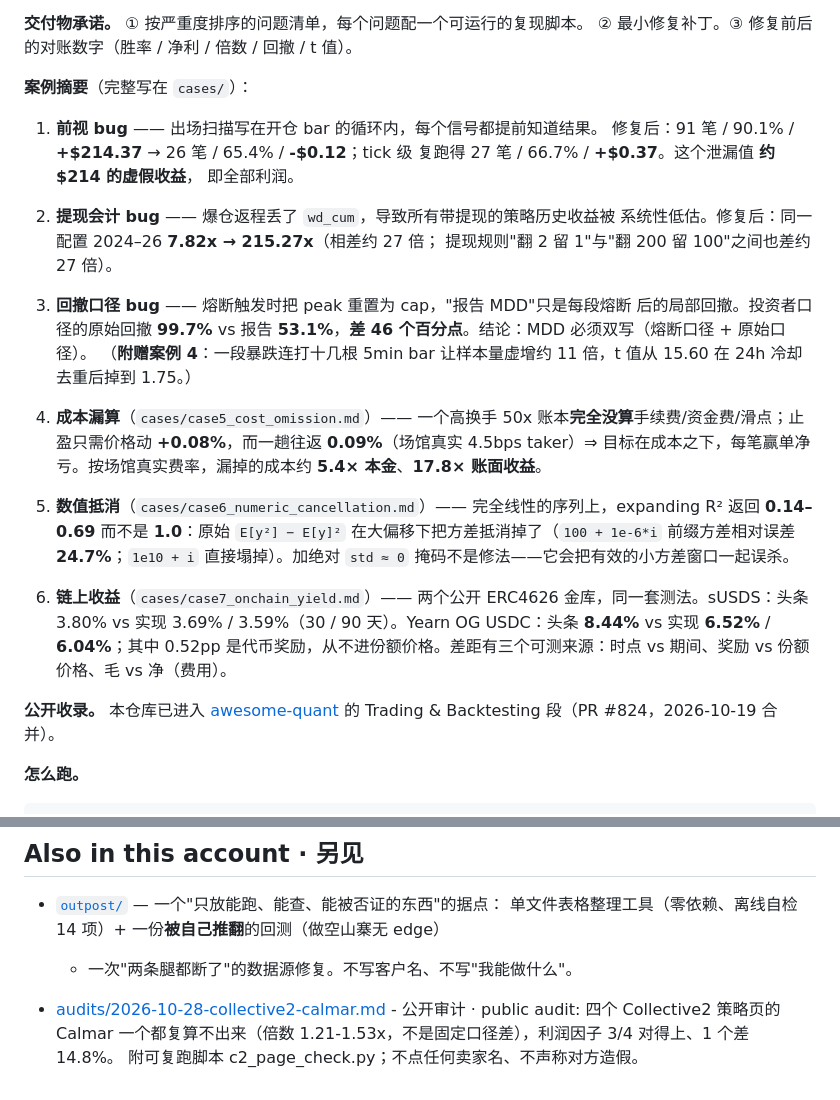
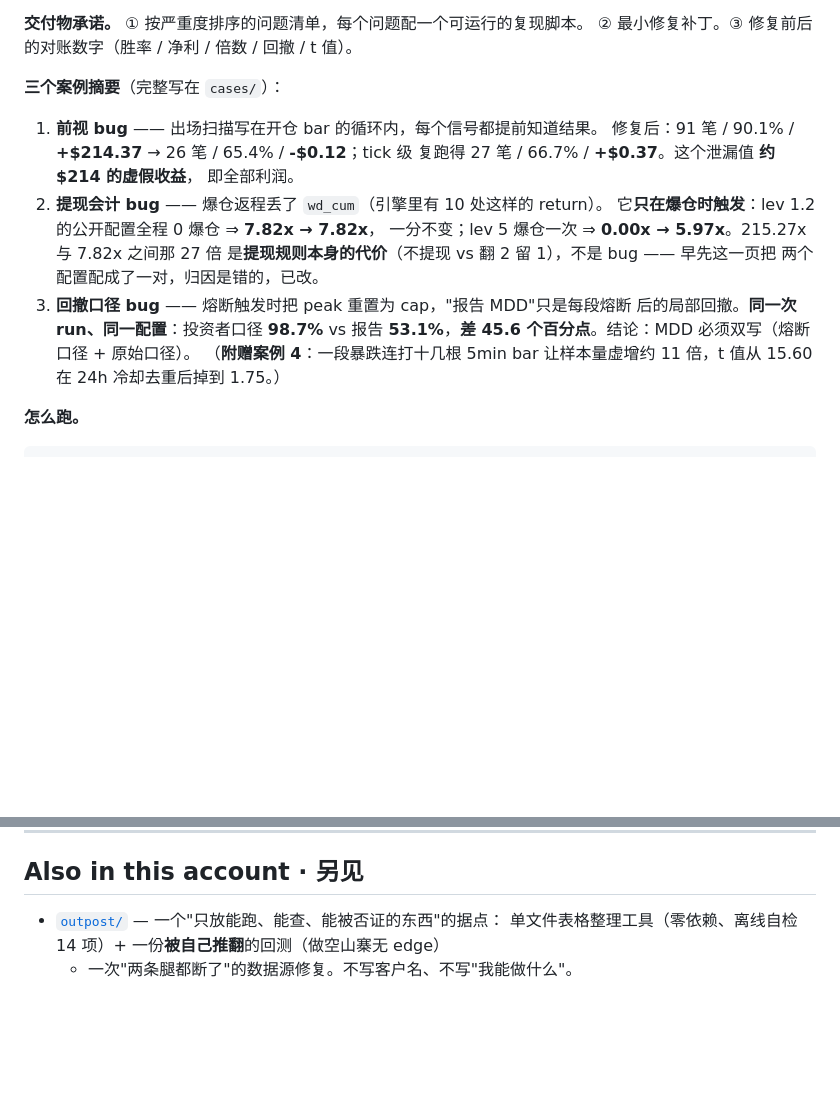
Before and after one commit to rytjy/backtest-audit-kit, a Markdown page: README.md, 2 parts joined by grey strips. GitHub-like rendering; blank space fills up the shorter version.

```diff
--- a/README.md
+++ b/README.md
@@ -137,28 +103,22 @@ profitable. No checker here predicts returns.
 **交付物承诺。** ① 按严重度排序的问题清单，每个问题配一个可运行的复现脚本。
 ② 最小修复补丁。③ 修复前后的对账数字（胜率 / 净利 / 倍数 / 回撤 / t 值）。
 
-**案例摘要**（完整写在 `cases/`）：
+**三个案例摘要**（完整写在 `cases/`）：
 
 1. **前视 bug** —— 出场扫描写在开仓 bar 的循环内，每个信号都提前知道结果。
    修复后：91 笔 / 90.1% / **+$214.37** → 26 笔 / 65.4% / **-$0.12**；tick 级
    复跑得 27 笔 / 66.7% / **+$0.37**。这个泄漏值 **约 $214 的虚假收益**，
    即全部利润。
-2. **提现会计 bug** —— 爆仓返程丢了 `wd_cum`，导致所有带提现的策略历史收益被
-   系统性低估。修复后：同一配置 2024–26 **7.82x → 215.27x**（相差约 27 倍；
-   提现规则"翻 2 留 1"与"翻 200 留 100"之间也差约 27 倍）。
+2. **提现会计 bug** —— 爆仓返程丢了 `wd_cum`（引擎里有 10 处这样的 return）。
+   它**只在爆仓时触发**：lev 1.2 的公开配置全程 0 爆仓 ⇒ **7.82x → 7.82x**，
+   一分不变；lev 5 爆仓一次 ⇒ **0.00x → 5.97x**。215.27x 与 7.82x 之间那 27 倍
+   是**提现规则本身的代价**（不提现 vs 翻 2 留 1），不是 bug —— 早先这一页把
+   两个配置配成了一对，归因是错的，已改。
 3. **回撤口径 bug** —— 熔断触发时把 peak 重置为 cap，"报告 MDD"只是每段熔断
-   后的局部回撤。投资者口径的原始回撤 **99.7%** vs 报告 **53.1%**，**差 46
-   个百分点**。结论：MDD 必须双写（熔断口径 + 原始口径）。
+   后的局部回撤。**同一次 run、同一配置**：投资者口径 **98.7%** vs 报告
+   **53.1%**，**差 45.6 个百分点**。结论：MDD 必须双写（熔断口径 + 原始口径）。
    （**附赠案例 4**：一段暴跌连打十几根 5min bar 让样本量虚增约 11 倍，t 值从
    15.60 在 24h 冷却去重后掉到 1.75。）
-4. **成本漏算**（`cases/case5_cost_omission.md`）—— 一个高换手 50x 账本**完全没算**手续费/资金费/滑点；止盈只需价格动 **+0.08%**，而一趟往返 **0.09%**（场馆真实 4.5bps taker）⇒ 目标在成本之下，每笔赢单净亏。按场馆真实费率，漏掉的成本约 **5.4× 本金**、**17.8× 账面收益**。
-
-5. **数值抵消**（`cases/case6_numeric_cancellation.md`）—— 完全线性的序列上，expanding R² 返回 **0.14–0.69** 而不是 **1.0**：原始 `E[y²] − E[y]²` 在大偏移下把方差抵消掉了（`100 + 1e-6*i` 前缀方差相对误差 **24.7%**；`1e10 + i` 直接塌掉）。加绝对 `std ≈ 0` 掩码不是修法——它会把有效的小方差窗口一起误杀。
-
-6. **链上收益**（`cases/case7_onchain_yield.md`）—— 两个公开 ERC4626 金库，同一套测法。sUSDS：头条 3.80% vs 实现 3.69% / 3.59%（30 / 90 天）。Yearn OG USDC：头条 **8.44%** vs 实现 **6.52%** / **6.04%**；其中 0.52pp 是代币奖励，从不进份额价格。差距有三个可测来源：时点 vs 期间、奖励 vs 份额价格、毛 vs 净（费用）。
-
-**公开收录。** 本仓库已进入 [awesome-quant](https://github.com/wilsonfreitas/awesome-quant)
-的 Trading & Backtesting 段（PR #824，2026-10-19 合并）。
 
 **怎么跑。**
 
@@ -181,7 +141,3 @@ python3 examples/run_demo.py            # 四个检查器全跑一遍
 - [`outpost/`](./outpost/) — 一个"只放能跑、能查、能被否证的东西"的据点：
   单文件表格整理工具（零依赖、离线自检 14 项）+ 一份**被自己推翻**的回测（做空山寨无 edge）
   + 一次"两条腿都断了"的数据源修复。不写客户名、不写"我能做什么"。
-
-- [audits/2026-10-28-collective2-calmar.md](./audits/2026-10-28-collective2-calmar.md) - 公开审计 · public audit:
-  四个 Collective2 策略页的 Calmar 一个都复算不出来（倍数 1.21-1.53x，不是固定口径差），利润因子 3/4 对得上、1 个差 14.8%。
-  附可复跑脚本 c2_page_check.py；不点任何卖家名、不声称对方造假。
```
Also changed, not shown: other parts of README.md (+10 -44 lines).
